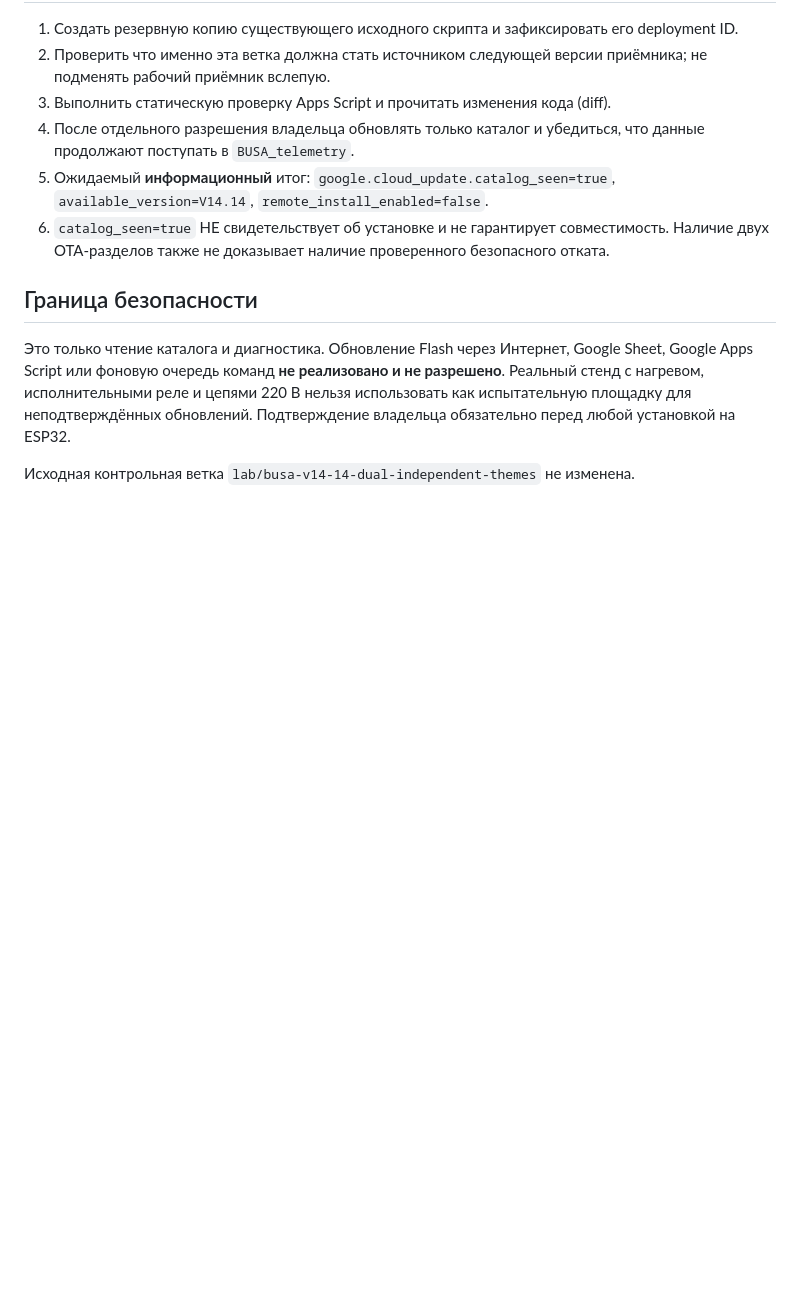
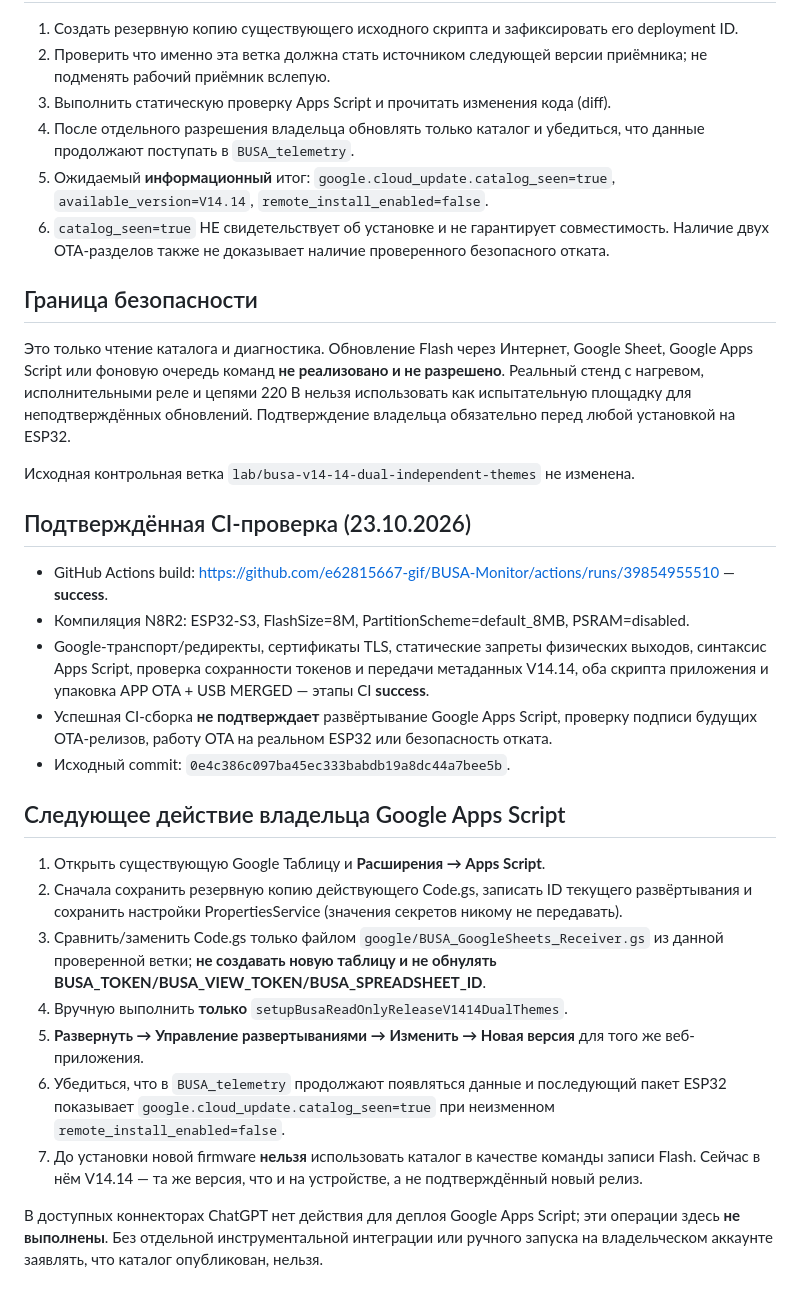
Before and after one commit to e62815667-gif/BUSA-Monitor, a Markdown page: google/BUSA_V14_14_CLOUD_READONLY_HANDOFF_2026-10-23.md, the part around the change. GitHub-like rendering; blank space fills up the shorter version.

Commit message:
Record passing CI and exact safe Google Apps Script deployment handoff

```diff
--- a/google/BUSA_V14_14_CLOUD_READONLY_HANDOFF_2026-10-23.md
+++ b/google/BUSA_V14_14_CLOUD_READONLY_HANDOFF_2026-10-23.md
@@ -33,3 +33,21 @@
 Это только чтение каталога и диагностика. Обновление Flash через Интернет, Google Sheet, Google Apps Script или фоновую очередь команд **не реализовано и не разрешено**. Реальный стенд с нагревом, исполнительными реле и цепями 220 В нельзя использовать как испытательную площадку для неподтверждённых обновлений. Подтверждение владельца обязательно перед любой установкой на ESP32.
 
 Исходная контрольная ветка `lab/busa-v14-14-dual-independent-themes` не изменена.
+
+## Подтверждённая CI-проверка (23.10.2026)
+* GitHub Actions build: https://github.com/e62815667-gif/BUSA-Monitor/actions/runs/39854955510 — **success**.
+* Компиляция N8R2: ESP32-S3, FlashSize=8M, PartitionScheme=default_8MB, PSRAM=disabled.
+* Google-транспорт/редиректы, сертификаты TLS, статические запреты физических выходов, синтаксис Apps Script, проверка сохранности токенов и передачи метаданных V14.14, оба скрипта приложения и упаковка APP OTA + USB MERGED — этапы CI **success**.
+* Успешная CI-сборка **не подтверждает** развёртывание Google Apps Script, проверку подписи будущих OTA-релизов, работу OTA на реальном ESP32 или безопасность отката.
+* Исходный commit: `0e4c386c097ba45ec333babdb19a8dc44a7bee5b`.
+
+## Следующее действие владельца Google Apps Script
+1. Открыть существующую Google Таблицу и **Расширения → Apps Script**.
+2. Сначала сохранить резервную копию действующего Code.gs, записать ID текущего развёртывания и сохранить настройки PropertiesService (значения секретов никому не передавать).
+3. Сравнить/заменить Code.gs только файлом `google/BUSA_GoogleSheets_Receiver.gs` из данной проверенной ветки; **не создавать новую таблицу и не обнулять BUSA_TOKEN/BUSA_VIEW_TOKEN/BUSA_SPREADSHEET_ID**.
+4. Вручную выполнить **только** `setupBusaReadOnlyReleaseV1414DualThemes`.
+5. **Развернуть → Управление развертываниями → Изменить → Новая версия** для того же веб-приложения.
+6. Убедиться, что в `BUSA_telemetry` продолжают появляться данные и последующий пакет ESP32 показывает `google.cloud_update.catalog_seen=true` при неизменном `remote_install_enabled=false`.
+7. До установки новой firmware **нельзя** использовать каталог в качестве команды записи Flash. Сейчас в нём V14.14 — та же версия, что и на устройстве, а не подтверждённый новый релиз.
+
+В доступных коннекторах ChatGPT нет действия для деплоя Google Apps Script; эти операции здесь **не выполнены**. Без отдельной инструментальной интеграции или ручного запуска на владельческом аккаунте заявлять, что каталог опубликован, нельзя.
```
